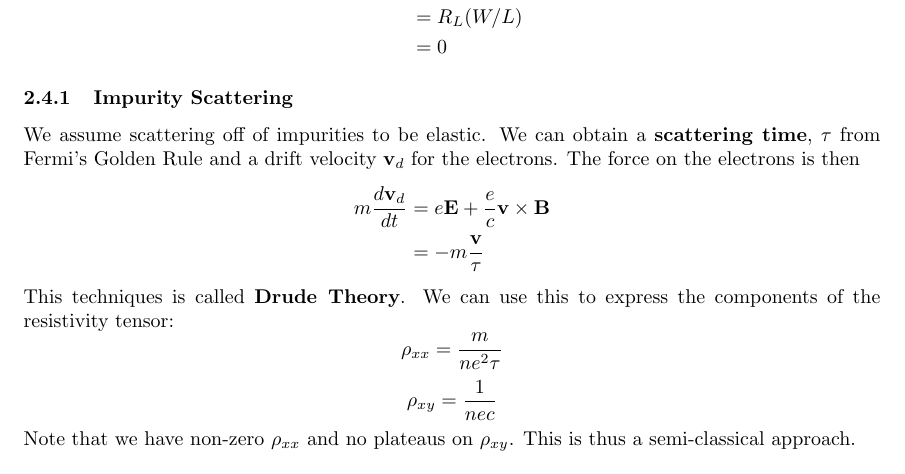
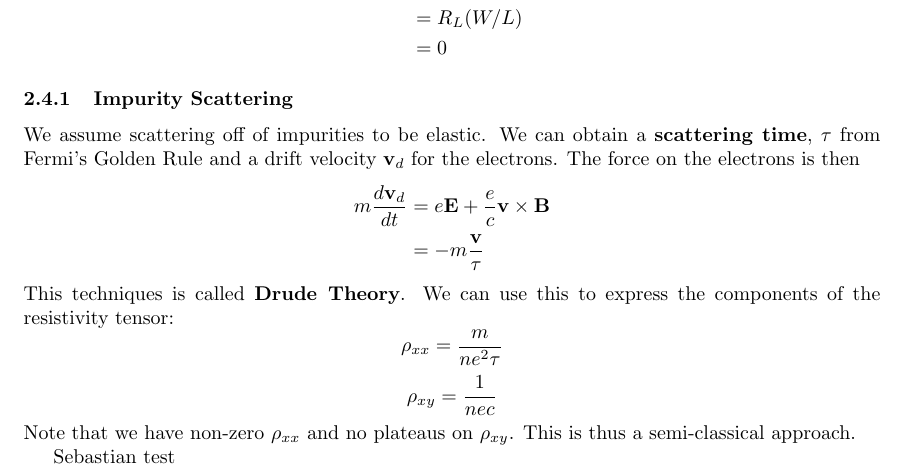
Before and after one commit to keithfratus/215C-Notes, a LaTeX document (In-Class-Notes.tex): part of page 13 of 13, cut so that both start at the same text. Compiled offline with pdfLaTeX.

Commit message:
Sebastian test

```diff
--- a/In-Class-Notes.tex
+++ b/In-Class-Notes.tex
@@ -397,7 +397,7 @@ If a magnetic field is applied , the hall resistance grew in a stair-step fashio
 
 
 
-
+Sebastian test
 
 
 
```
